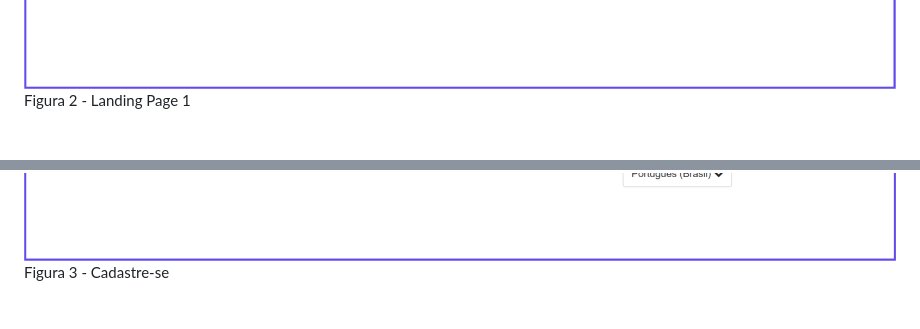
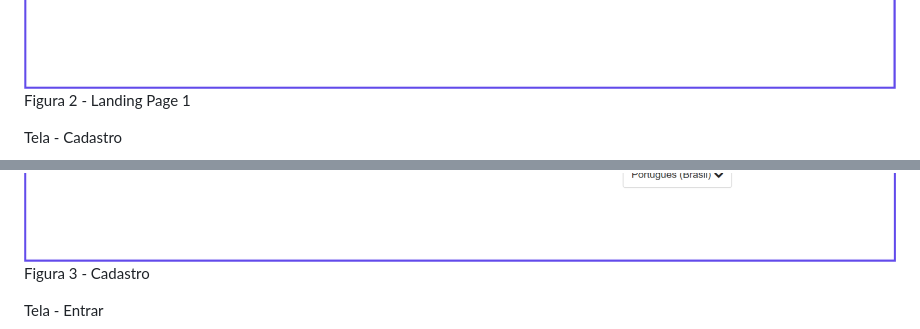
Before and after one commit to ICEI-PUC-Minas-PMV-ADS/pmv-ads-2023-2-e2-proj-int-t6-forensic-bones, a Markdown page: docs/04-Projeto de Interface.md, 2 parts joined by grey strips. GitHub-like rendering; blank space fills up the shorter version.

```diff
--- a/docs/04-Projeto de Interface.md
+++ b/docs/04-Projeto de Interface.md
@@ -41,7 +46,15 @@ A interface da Página Landing Page 1 exibe o título da aplicação e apresenta
 <img src ="https://github.com/ICEI-PUC-Minas-PMV-ADS/pmv-ads-2023-2-e2-proj-int-t6-forensic-bones/blob/main/docs/img/_%20Wireframe%20%20(Forensic%20Bones)%20_Figura%202%20-%20Landing%20Page%201.png">
+
 Figura 2 - Landing Page 1
 
+
+Tela - Cadastro
+
 <img src ="https://github.com/ICEI-PUC-Minas-PMV-ADS/pmv-ads-2023-2-e2-proj-int-t6-forensic-bones/blob/main/docs/img/_%20Wireframe%20%20(Forensic%20Bones)%20_Figura%203%20-%20Landing%20Page%201.1.png">
-Figura 3 - Cadastre-se
+
+Figura 3 - Cadastro
+
+
+Tela - Entrar
 
 <img src ="https://github.com/ICEI-PUC-Minas-PMV-ADS/pmv-ads-2023-2-e2-proj-int-t6-forensic-bones/blob/main/docs/img/_%20Wireframe%20%20(Forensic%20Bones)%20_Figura%204%20-%20Landing%20Page%201.2.png">
```
Also changed, not shown: other parts of docs/04-Projeto de Interface.md (+40 -2 lines).
